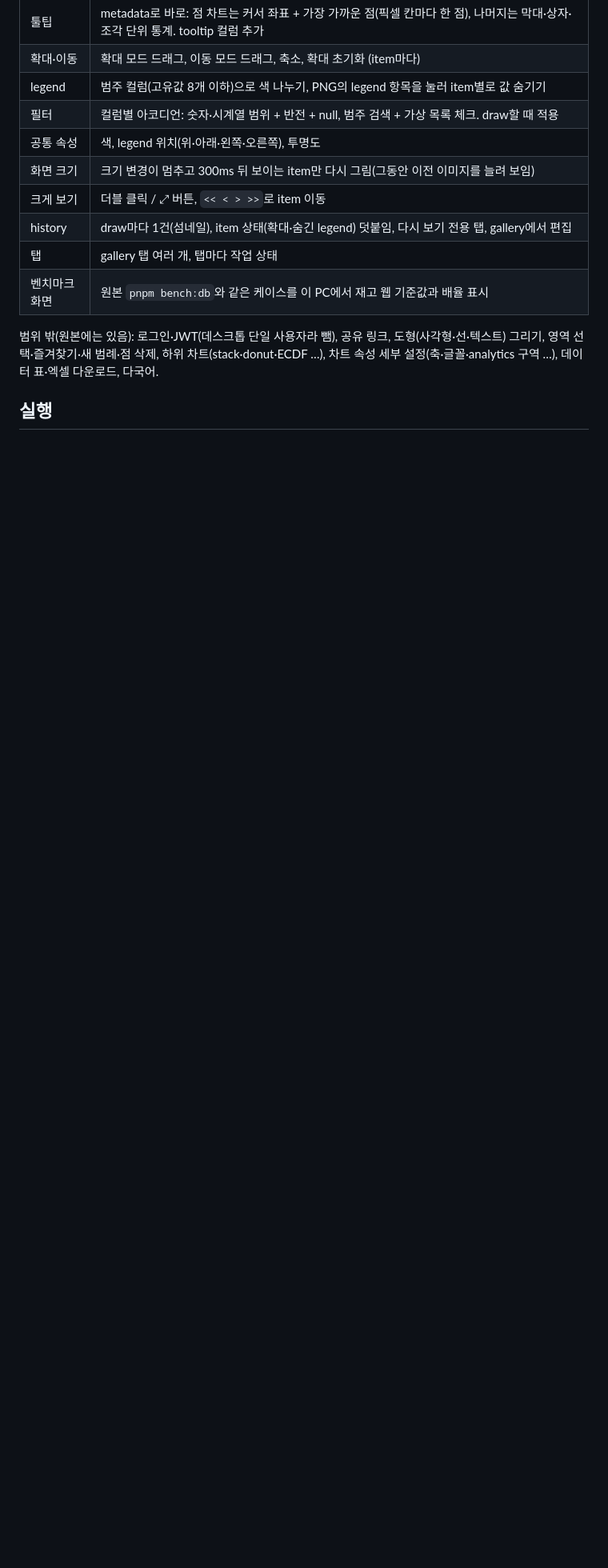
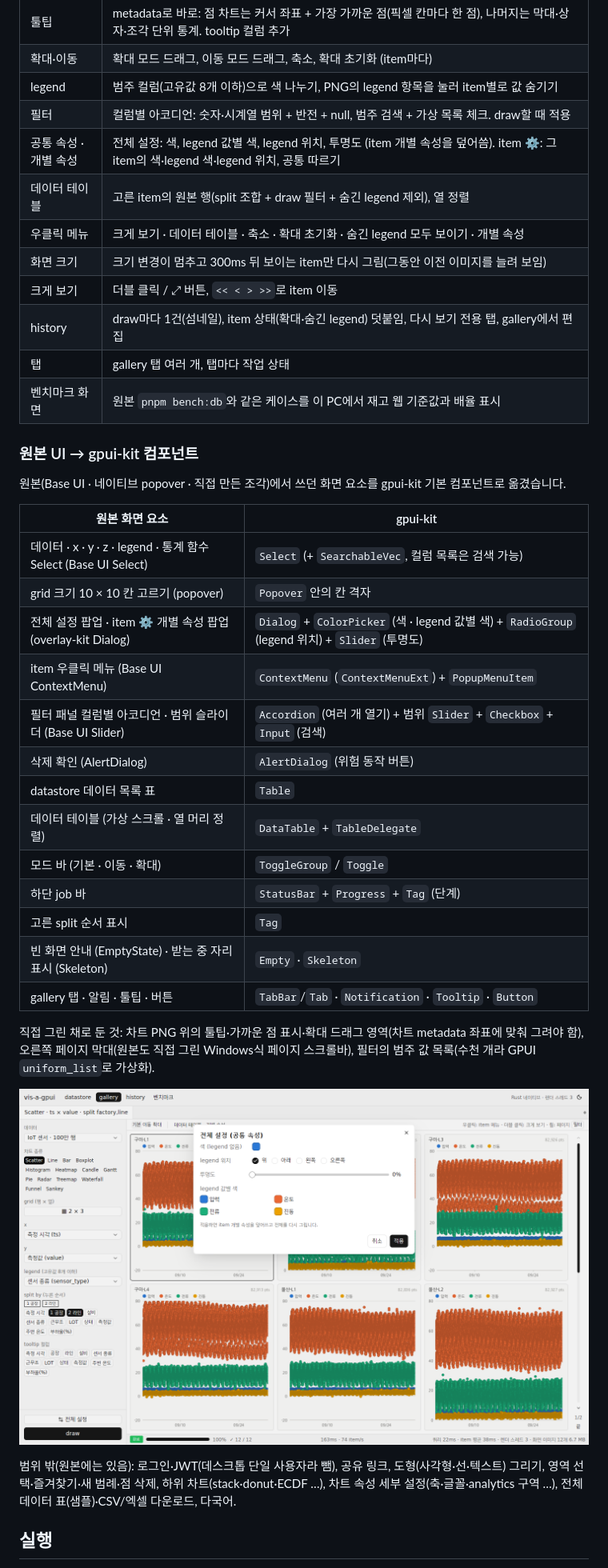
Before and after one commit to Ring-wdr/vis-a-gpui, a Markdown page: README.md, the part around one of its changes. Shown at 80% size. Drawn GitHub-style; pictures changed too: docs/screenshots/settings.png (added); blank space fills up the shorter version.

```diff
--- a/README.md
+++ b/README.md
@@ -63,14 +63,40 @@
 | 확대·이동 | 확대 모드 드래그, 이동 모드 드래그, 축소, 확대 초기화 (item마다) |
 | legend | 범주 컬럼(고유값 8개 이하)으로 색 나누기, PNG의 legend 항목을 눌러 item별로 값 숨기기 |
 | 필터 | 컬럼별 아코디언: 숫자·시계열 범위 + 반전 + null, 범주 검색 + 가상 목록 체크. draw할 때 적용 |
-| 공통 속성 | 색, legend 위치(위·아래·왼쪽·오른쪽), 투명도 |
+| 공통 속성 · 개별 속성 | 전체 설정: 색, legend 값별 색, legend 위치, 투명도 (item 개별 속성을 덮어씀). item ⚙: 그 item의 색·legend 색·legend 위치, 공통 따르기 |
+| 데이터 테이블 | 고른 item의 원본 행(split 조합 + draw 필터 + 숨긴 legend 제외), 열 정렬 |
+| 우클릭 메뉴 | 크게 보기 · 데이터 테이블 · 축소 · 확대 초기화 · 숨긴 legend 모두 보이기 · 개별 속성 |
 | 화면 크기 | 크기 변경이 멈추고 300ms 뒤 보이는 item만 다시 그림(그동안 이전 이미지를 늘려 보임) |
 | 크게 보기 | 더블 클릭 / ⤢ 버튼, `<< < > >>`로 item 이동 |
 | history | draw마다 1건(섬네일), item 상태(확대·숨긴 legend) 덧붙임, 다시 보기 전용 탭, gallery에서 편집 |
 | 탭 | gallery 탭 여러 개, 탭마다 작업 상태 |
 | 벤치마크 화면 | 원본 `pnpm bench:db`와 같은 케이스를 이 PC에서 재고 웹 기준값과 배율 표시 |
 
-범위 밖(원본에는 있음): 로그인·JWT(데스크톱 단일 사용자라 뺌), 공유 링크, 도형(사각형·선·텍스트) 그리기, 영역 선택·즐겨찾기·새 범례·점 삭제, 하위 차트(stack·donut·ECDF …), 차트 속성 세부 설정(축·글꼴·analytics 구역 …), 데이터 표·엑셀 다운로드, 다국어.
+### 원본 UI → gpui-kit 컴포넌트
+
+원본(Base UI · 네이티브 popover · 직접 만든 조각)에서 쓰던 화면 요소를 gpui-kit 기본 컴포넌트로 옮겼습니다.
+
+| 원본 화면 요소 | gpui-kit |
+|---|---|
+| 데이터 · x · y · z · legend · 통계 함수 Select (Base UI Select) | `Select` (+ `SearchableVec`, 컬럼 목록은 검색 가능) |
+| grid 크기 10 × 10 칸 고르기 (popover) | `Popover` 안의 칸 격자 |
+| 전체 설정 팝업 · item ⚙ 개별 속성 팝업 (overlay-kit Dialog) | `Dialog` + `ColorPicker` (색 · legend 값별 색) + `RadioGroup` (legend 위치) + `Slider` (투명도) |
+| item 우클릭 메뉴 (Base UI ContextMenu) | `ContextMenu` (`ContextMenuExt`) + `PopupMenuItem` |
+| 필터 패널 컬럼별 아코디언 · 범위 슬라이더 (Base UI Slider) | `Accordion` (여러 개 열기) + 범위 `Slider` + `Checkbox` + `Input` (검색) |
+| 삭제 확인 (AlertDialog) | `AlertDialog` (위험 동작 버튼) |
+| datastore 데이터 목록 표 | `Table` |
+| 데이터 테이블 (가상 스크롤 · 열 머리 정렬) | `DataTable` + `TableDelegate` |
+| 모드 바 (기본 · 이동 · 확대) | `ToggleGroup` / `Toggle` |
+| 하단 job 바 | `StatusBar` + `Progress` + `Tag` (단계) |
+| 고른 split 순서 표시 | `Tag` |
+| 빈 화면 안내 (EmptyState) · 받는 중 자리 표시 (Skeleton) | `Empty` · `Skeleton` |
+| gallery 탭 · 알림 · 툴팁 · 버튼 | `TabBar`/`Tab` · `Notification` · `Tooltip` · `Button` |
+
+직접 그린 채로 둔 것: 차트 PNG 위의 툴팁·가까운 점 표시·확대 드래그 영역(차트 metadata 좌표에 맞춰 그려야 함), 오른쪽 페이지 막대(원본도 직접 그린 Windows식 페이지 스크롤바), 필터의 범주 값 목록(수천 개라 GPUI `uniform_list`로 가상화).
+
+![settings](docs/screenshots/settings.png)
+
+범위 밖(원본에는 있음): 로그인·JWT(데스크톱 단일 사용자라 뺌), 공유 링크, 도형(사각형·선·텍스트) 그리기, 영역 선택·즐겨찾기·새 범례·점 삭제, 하위 차트(stack·donut·ECDF …), 차트 속성 세부 설정(축·글꼴·analytics 구역 …), 전체 데이터 표(샘플)·CSV/엑셀 다운로드, 다국어.
 
 ## 실행
 
```
Also changed, not shown: other parts of README.md (+4 -0 lines), docs/screenshots/context-menu.png (added), docs/screenshots/data-table.png (added), docs/screenshots/datastore.png, docs/screenshots/gallery.png, 13 other files.
